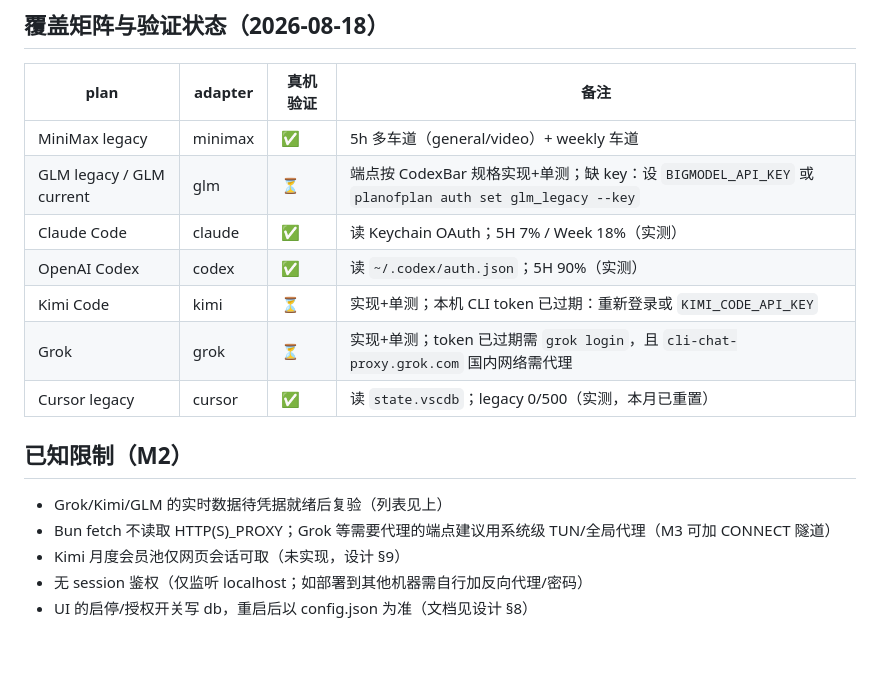
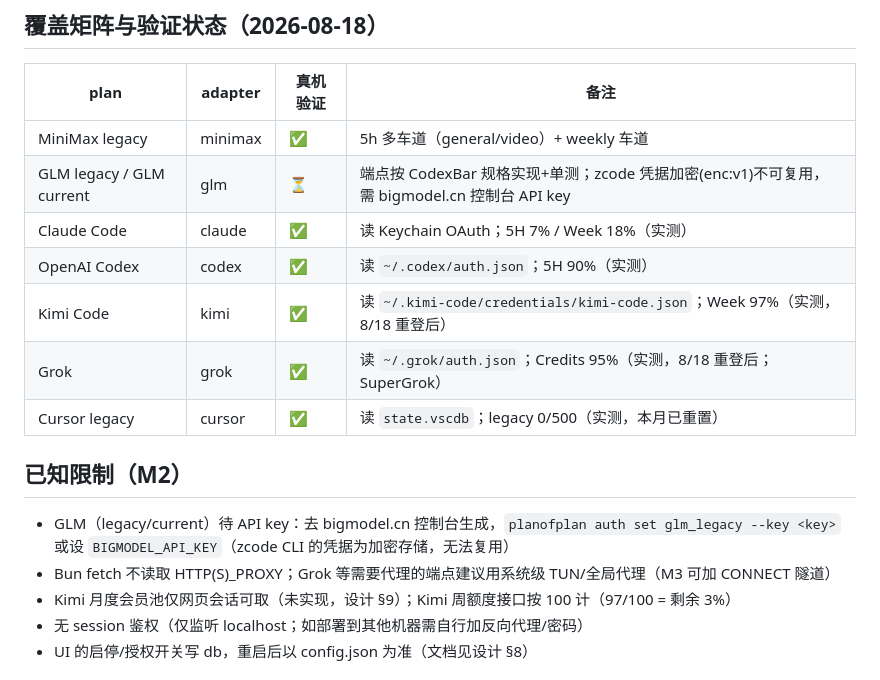
Before and after one commit to fakechris/planofplan, a Markdown page: README.md, the part around the change. GitHub-like rendering; blank space fills up the shorter version.

Commit message:
docs: Grok/Kimi 真机验证通过（用户重登后），README 覆盖矩阵更新
- grok: Credits 95%（SuperGrok 周期余 5%）
- kimi: Week 97%（周额度余 3%）
- 记录 zcode 凭据加密(enc:v1) 结论：GLM 需 bigmodel.cn API key

Co-authored-by: factory-droid[bot] <138933559+factory-droid[bot]@users.noreply.github.com>

```diff
--- a/README.md
+++ b/README.md
@@ -95,18 +95,18 @@ adapter 接口见 `src/types.ts`。MiniMax 的端点/解析规格出处：CodexB
 | plan | adapter | 真机验证 | 备注 |
 |---|---|---|---|
 | MiniMax legacy | minimax | ✅ | 5h 多车道（general/video）+ weekly 车道 |
-| GLM legacy / GLM current | glm | ⏳ | 端点按 CodexBar 规格实现+单测；缺 key：设 `BIGMODEL_API_KEY` 或 `planofplan auth set glm_legacy --key` |
+| GLM legacy / GLM current | glm | ⏳ | 端点按 CodexBar 规格实现+单测；zcode 凭据加密(enc:v1)不可复用，需 bigmodel.cn 控制台 API key |
 | Claude Code | claude | ✅ | 读 Keychain OAuth；5H 7% / Week 18%（实测） |
 | OpenAI Codex | codex | ✅ | 读 `~/.codex/auth.json`；5H 90%（实测） |
-| Kimi Code | kimi | ⏳ | 实现+单测；本机 CLI token 已过期：重新登录或 `KIMI_CODE_API_KEY` |
-| Grok | grok | ⏳ | 实现+单测；token 已过期需 `grok login`，且 `cli-chat-proxy.grok.com` 国内网络需代理 |
+| Kimi Code | kimi | ✅ | 读 `~/.kimi-code/credentials/kimi-code.json`；Week 97%（实测，8/18 重登后） |
+| Grok | grok | ✅ | 读 `~/.grok/auth.json`；Credits 95%（实测，8/18 重登后；SuperGrok） |
 | Cursor legacy | cursor | ✅ | 读 `state.vscdb`；legacy 0/500（实测，本月已重置） |
 
 ## 已知限制（M2）
 
-- Grok/Kimi/GLM 的实时数据待凭据就绪后复验（列表见上）
+- GLM（legacy/current）待 API key：去 bigmodel.cn 控制台生成，`planofplan auth set glm_legacy --key <key>` 或设 `BIGMODEL_API_KEY`（zcode CLI 的凭据为加密存储，无法复用）
 - Bun fetch 不读取 HTTP(S)_PROXY；Grok 等需要代理的端点建议用系统级 TUN/全局代理（M3 可加 CONNECT 隧道）
-- Kimi 月度会员池仅网页会话可取（未实现，设计 §9）
+- Kimi 月度会员池仅网页会话可取（未实现，设计 §9）；Kimi 周额度接口按 100 计（97/100 = 剩余 3%）
 - 无 session 鉴权（仅监听 localhost；如部署到其他机器需自行加反向代理/密码）
 - UI 的启停/授权开关写 db，重启后以 config.json 为准（文档见设计 §8）
 
```
